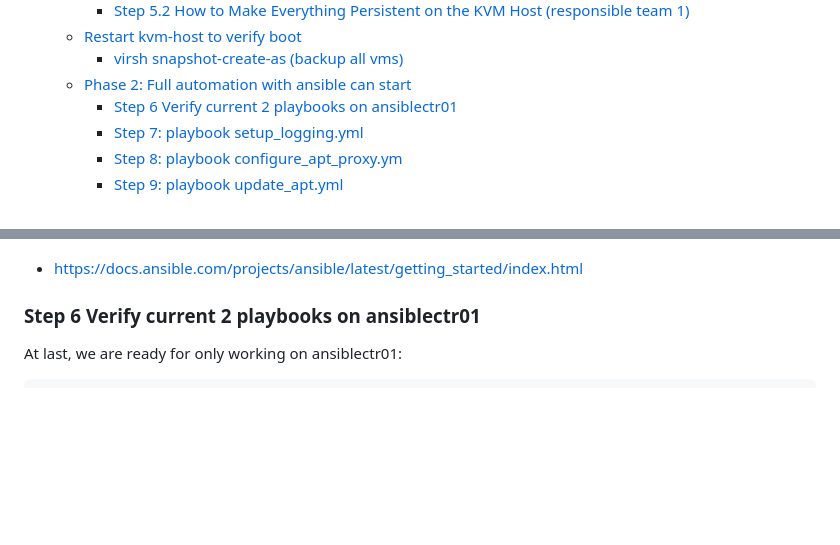
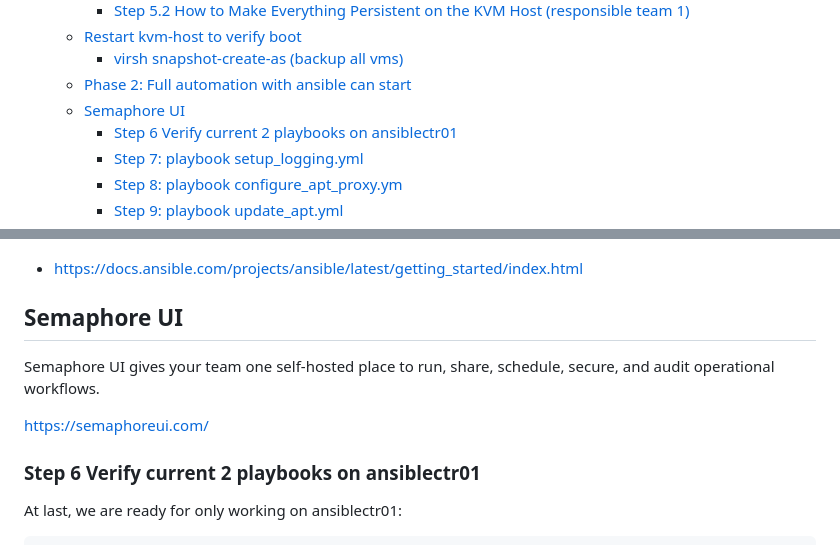
Before and after one commit to spawnmarvel/kvm-lab, a Markdown page: run_research_1_IT-OT_zabbix_stack/readme.md, 2 parts joined by grey strips. Drawn GitHub-style; blank space fills up the shorter version.

Commit message:
start ansible

```diff
--- a/run_research_1_IT-OT_zabbix_stack/readme.md
+++ b/run_research_1_IT-OT_zabbix_stack/readme.md
@@ -57,6 +57,7 @@ Ansible is a radically simple IT automation platform that makes your application
   - [Restart kvm-host to verify boot](#restart-kvm-host-to-verify-boot)
     - [virsh snapshot-create-as (backup all vms)](#virsh-snapshot-create-as-backup-all-vms)
   - [Phase 2: Full automation with ansible can start](#phase-2-full-automation-with-ansible-can-start)
+  - [Semaphore UI](#semaphore-ui)
     - [Step 6 Verify current 2 playbooks on ansiblectr01](#step-6-verify-current-2-playbooks-on-ansiblectr01)
     - [Step 7: playbook setup\_logging.yml](#step-7-playbook-setup_loggingyml)
     - [Step 8: playbook configure\_apt\_proxy.ym](#step-8-playbook-configure_apt_proxyym)
@@ -1786,6 +1787,12 @@ Managed node
 
 * https://docs.ansible.com/projects/ansible/latest/getting_started/index.html
 
+## Semaphore UI
+
+Semaphore UI gives your team one self-hosted place to run, share, schedule, secure, and audit operational workflows.
+
+https://semaphoreui.com/
+
 ### Step 6 Verify current 2 playbooks on ansiblectr01
 
 At last, we are ready for only working on ansiblectr01:
```
Also changed, not shown: run_research_2_azure_zabbix_stack_extra_with_windows_vms/images/vnet.png (renamed from run_research_2_azure_zabbix_stack/images/vnet.png), run_research_2_azure_zabbix_stack_extra_with_windows_vms/readme.md (renamed from run_research_2_azure_zabbix_stack/readme.md).
